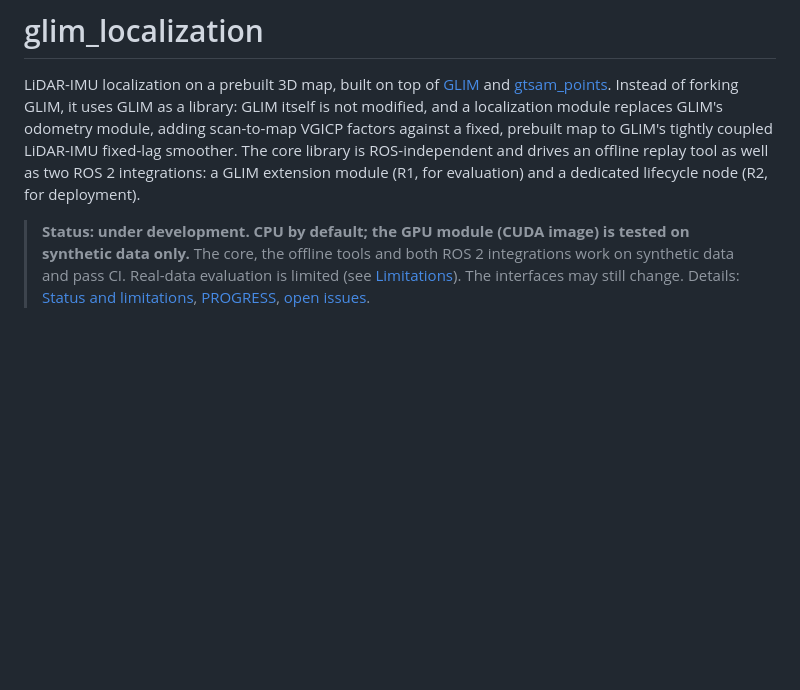
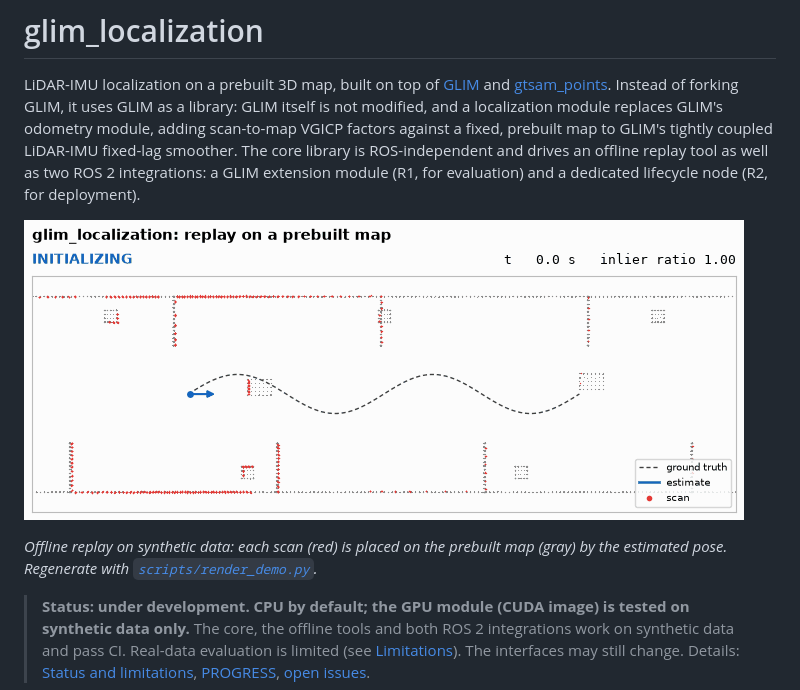
Before and after one commit to atinfinity/glim_localization, a Markdown page: README.md, the part around the change. Drawn GitHub-style; pictures changed too: docs/media/replay_synthetic.gif (added); blank space fills up the shorter version.

Commit message:
docs(readme): embed the synthetic replay animation
Refs #25

Co-Authored-By: Claude Opus 5.5 <noreply@anthropic.com>

```diff
--- a/README.md
+++ b/README.md
@@ -1,6 +1,10 @@
 # glim_localization
 
 LiDAR-IMU localization on a prebuilt 3D map, built on top of [GLIM](https://github.com/koide3/glim) and [gtsam_points](https://github.com/koide3/gtsam_points). Instead of forking GLIM, it uses GLIM as a library: GLIM itself is not modified, and a localization module replaces GLIM's odometry module, adding scan-to-map VGICP factors against a fixed, prebuilt map to GLIM's tightly coupled LiDAR-IMU fixed-lag smoother. The core library is ROS-independent and drives an offline replay tool as well as two ROS 2 integrations: a GLIM extension module (R1, for evaluation) and a dedicated lifecycle node (R2, for deployment).
+
+![Localization on the synthetic replay data: map points in gray, the current scan in red, the estimate in blue and the ground truth dashed](docs/media/replay_synthetic.gif)
+
+*Offline replay on synthetic data: each scan (red) is placed on the prebuilt map (gray) by the estimated pose. Regenerate with [`scripts/render_demo.py`](docs/replay.md#demo-animation).*
 
 > **Status: under development. CPU by default; the GPU module (CUDA image) is tested on synthetic data only.** The core, the offline tools and both ROS 2 integrations work on synthetic data and pass CI. Real-data evaluation is limited (see [Limitations](#limitations)). The interfaces may still change. Details: [Status and limitations](docs/status.md), [PROGRESS](docs/PROGRESS.md), [open issues](https://github.com/atinfinity/glim_localization/issues).
 
```
